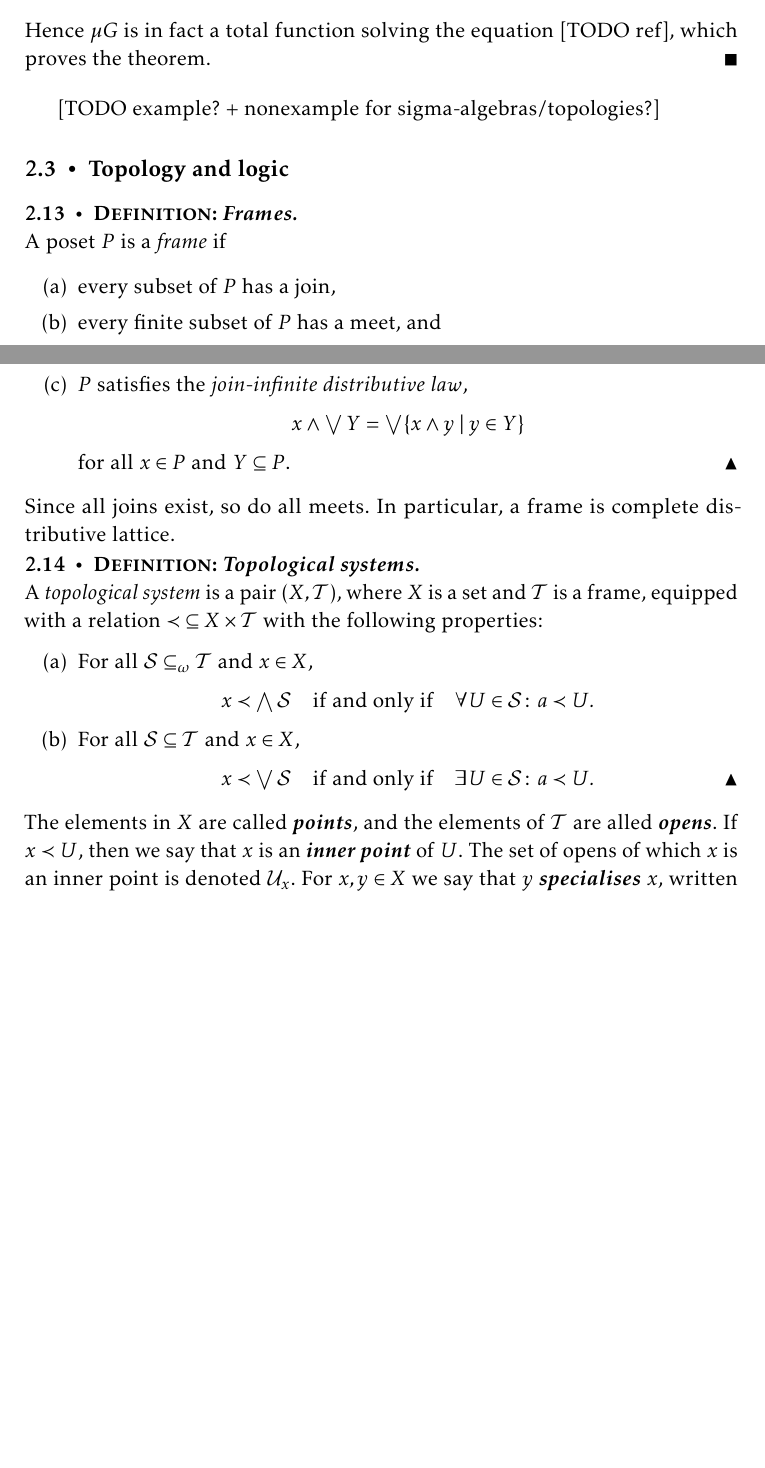
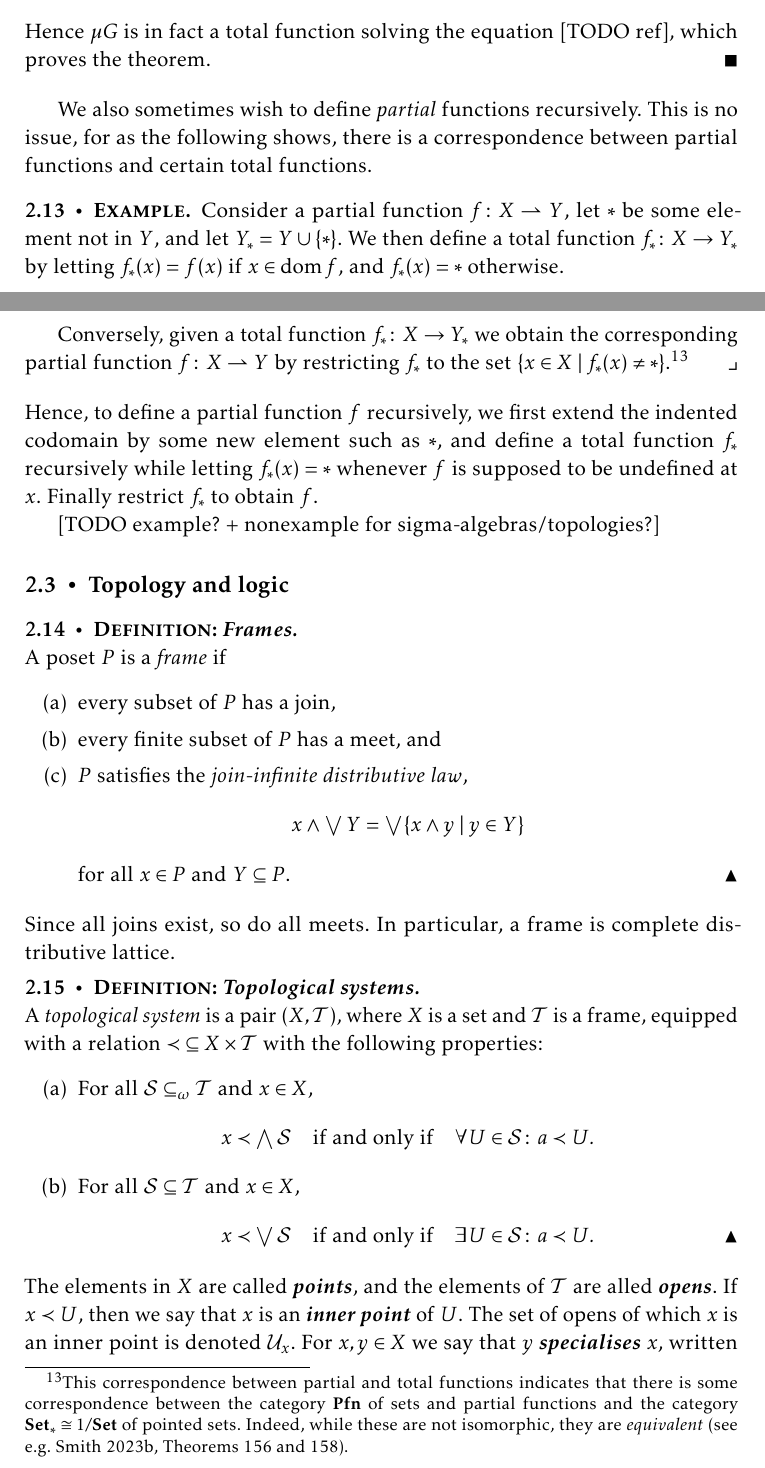
Before and after one commit to dnhansen/cs-bachelor-project, a LaTeX thesis (bachnotes.tex): two parts of pages 9 and 10 of 36 before the commit and two parts of pages 9 and 10 of 37 after it, joined at a grey line, cut so that both start at the same text, the shorter picture padded with empty space. Compiled offline with pdfLaTeX.

Commit message:
Recursive def of partial functions.

```diff
--- a/bachnotes.tex
+++ b/bachnotes.tex
@@ -725,6 +725,22 @@ The final construction we need is definition by recursion.\footnote{The statemen
     Hence $\mu G$ is in fact a total function solving the equation [TODO ref], which proves the theorem.
 \end{proof}
 
+We also sometimes wish to define \emph{partial} functions recursively. This is no issue, for as the following shows, there is a correspondence between partial functions and certain total functions.
+
+\newcommand{\cat}{\mathbf}
+\newcommand{\catPfn}{\cat{Pfn}}
+\newcommand{\catSet}{\cat{Set}}
+\newcommand{\catSetP}{\cat{Set}_*}
+
+\begin{example}
+    Consider a partial function $f \colon X \pto Y$, let $*$ be some element not in $Y$, and let $Y_* = Y \union \{*\}$. We then define a total function $f_* \colon X \to Y_*$ by letting $f_*(x) = f(x)$ if $x \in \dom f$, and $f_*(x) = *$ otherwise.
+
+    Conversely, given a total function $f_* \colon X \to Y_*$ we obtain the corresponding partial function $f \colon X \pto Y$ by restricting $f_*$ to the set $\set{x \in X}{f_*(x) \neq *}$.\footnote{This correspondence between partial and total functions indicates that there is some correspondence between the category $\catPfn$ of sets and partial functions and the category $\catSetP \cong 1/\catSet$ of pointed sets. Indeed, while these are not isomorphic, they are \emph{equivalent} (see e.g. \cite[Theorems~156 and 158]{smith-categories-2}).}
+\end{example}
+%
+Hence, to define a partial function $f$ recursively, we first extend the indented codomain by some new element such as $*$, and define a total function $f_*$ recursively while letting $f_*(x) = *$ whenever $f$ is supposed to be undefined at $x$. Finally restrict $f_*$ to obtain $f$.
+
+
 [TODO example? + nonexample for sigma-algebras/topologies?]
 
 
```
Also changed, not shown: references.bib (+20 -0 lines), bachnotes.pdf.
